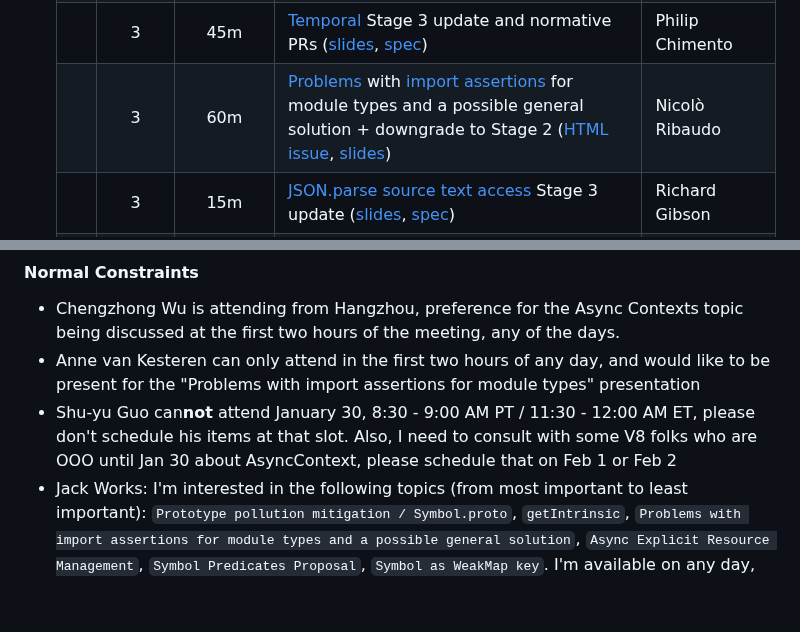
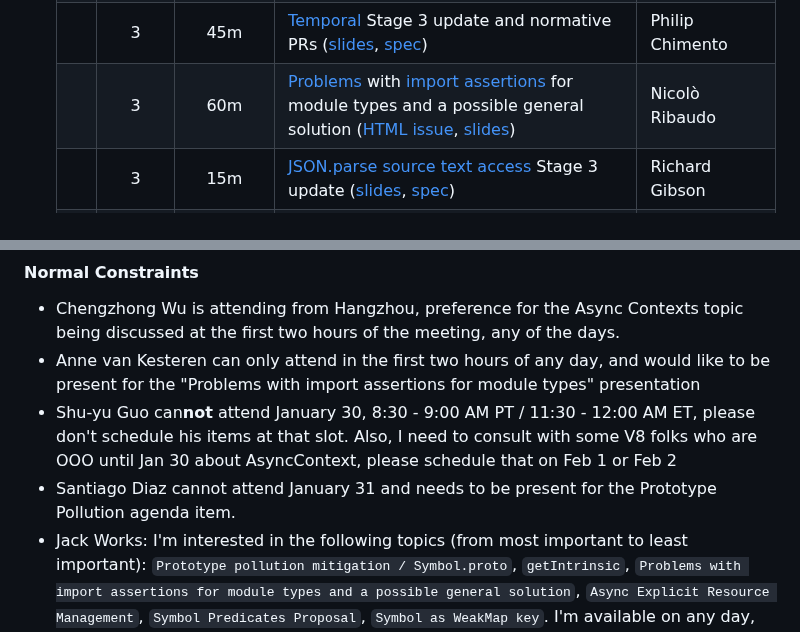
Before and after one commit to tc39/agendas, a Markdown page: 2023/01.md, 2 parts joined by grey strips. Rendered like a GitHub page; blank space fills up the shorter version.

Commit message:
Add normal constraint for Santiago Diaz.

```diff
--- a/2023/01.md
+++ b/2023/01.md
@@ -98,7 +98,7 @@ Supporting materials includes slides, a link to the proposal repository, a link
     |   | 3     | 30m     | [Intl Locale Info API](https://github.com/tc39/proposal-intl-locale-info)  Stage 3 update ([Slides](https://docs.google.com/presentation/d/1L_-IRdBeLaOrnj-EFmUWxB_ALe9T_Mvzy4IajuWTg1E), [spec](https://tc39.es/proposal-intl-locale-info)) | Frank Yung-Fong Tang |
     |   | 3     | 30m     | [Explicit Resource Management](https://github.com/tc39/proposal-explicit-resource-management/) Stage 3 update ([slides](https://1drv.ms/p/s!AjgWTO11Fk-TkoUt-2xyNGEquFj6fQ?e=yaUIxb), [spec](https://tc39.es/proposal-explicit-resource-management/)) | Ron Buckton |
     |   | 3     | 45m     | [Temporal](https://github.com/tc39/proposal-temporal) Stage 3 update and normative PRs ([slides](https://ptomato.name/talks/tc39-2023-01/), [spec](https://tc39.es/proposal-temporal)) | Philip Chimento |
-    |   | 3     | 60m     | [Problems](https://gist.github.com/peetklecha/a55532165dbd4905aa91bbe59e8b1001) with [import assertions](https://github.com/tc39/proposal-import-assertions/) for module types and a possible general solution + downgrade to Stage 2 ([HTML issue](https://github.com/whatwg/html/issues/7233), [slides](https://docs.google.com/presentation/d/1HbWhyo4tSnpv4vMZqCa2YQvi_mKdpDi4JWWBtSUQqQY/edit)) | Nicolò Ribaudo |
+    |   | 3     | 60m     | [Problems](https://gist.github.com/peetklecha/a55532165dbd4905aa91bbe59e8b1001) with [import assertions](https://github.com/tc39/proposal-import-assertions/) for module types and a possible general solution ([HTML issue](https://github.com/whatwg/html/issues/7233), [slides](https://docs.google.com/presentation/d/1HbWhyo4tSnpv4vMZqCa2YQvi_mKdpDi4JWWBtSUQqQY/edit)) | Nicolò Ribaudo |
     |   | 3     | 15m     | [JSON.parse source text access](https://github.com/tc39/proposal-json-parse-with-source) Stage 3 update ([slides](https://docs.google.com/presentation/d/1HZVC1MI889MxMjHfmrqGiJtHc5THdmQpFI_ocAyR3q4/edit), [spec](https://tc39.github.io/proposal-json-parse-with-source)) | Richard Gibson |
     |   | 2     | 30m     | [ArrayBuffer transfer](https://github.com/tc39/proposal-arraybuffer-transfer) for Stage 3 ([slides](https://docs.google.com/presentation/d/1ctltZWJQ5s0xXa4x6Ot0kPod2iVsmwh9z6oJGbRzuTo/edit?usp=sharing), [spec](https://tc39.es/proposal-arraybuffer-transfer/)) | Shu-yu Guo |
     |   | 2     | 60m     | [Async Explicit Resource Management](https://github.com/tc39/proposal-async-explicit-resource-management/) for Stage 3? ([slides](https://1drv.ms/p/s!AjgWTO11Fk-TkoUrpbKj1NY_bFBEzg?e=GmlwFX), [spec](https://github.com/tc39/proposal-async-explicit-resource-management/)) | Ron Buckton |
@@ -136,6 +136,7 @@ _Schedule constraints should be supplied here **48 hours** before the meeting be
 - Chengzhong Wu is attending from Hangzhou, preference for the Async Contexts topic being discussed at the first two hours of the meeting, any of the days.
 - Anne van Kesteren can only attend in the first two hours of any day, and would like to be present for the "Problems with import assertions for module types" presentation
 - Shu-yu Guo can**not** attend January 30, 8:30 - 9:00 AM PT / 11:30 - 12:00 AM ET, please don't schedule his items at that slot. Also, I need to consult with some V8 folks who are OOO until Jan 30 about AsyncContext, please schedule that on Feb 1 or Feb 2
+- Santiago Diaz cannot attend January 31 and needs to be present for the Prototype Pollution agenda item.
 - Jack Works: I'm interested in the following topics (from most important to least important): `Prototype pollution mitigation / Symbol.proto`, `getIntrinsic`, `Problems with import assertions for module types and a possible general solution`, `Async Explicit Resource Management`, `Symbol Predicates Proposal`, `Symbol as WeakMap key`. I'm available on any day, but it is midnight for me.  I prefer those topics are continuously presented (no other topics in the middle). Those topics should not be presented earlier than the scheduled time if possible, otherwise I may miss it.
 
 #### Late-breaking Schedule Constraints
```
